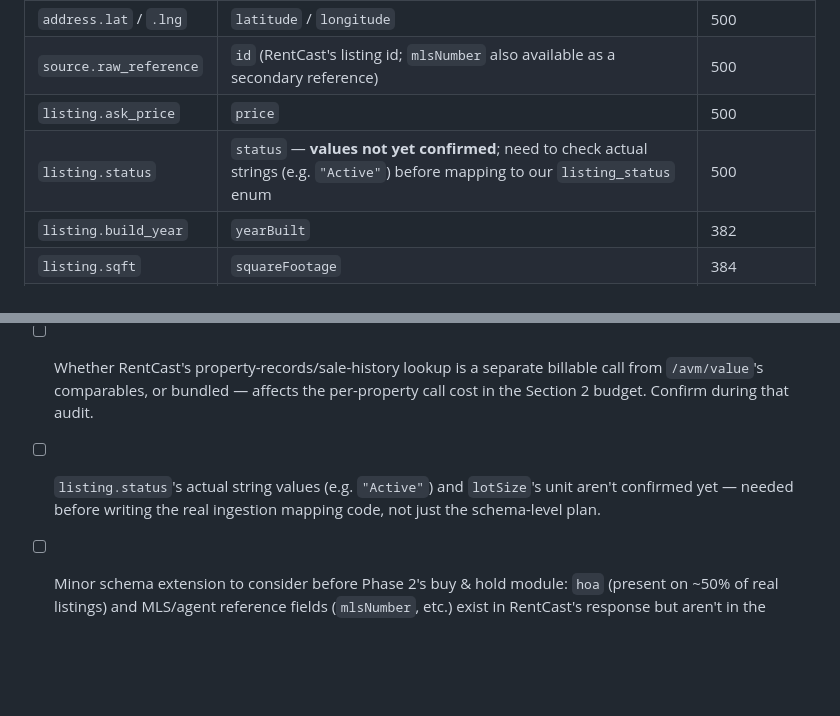
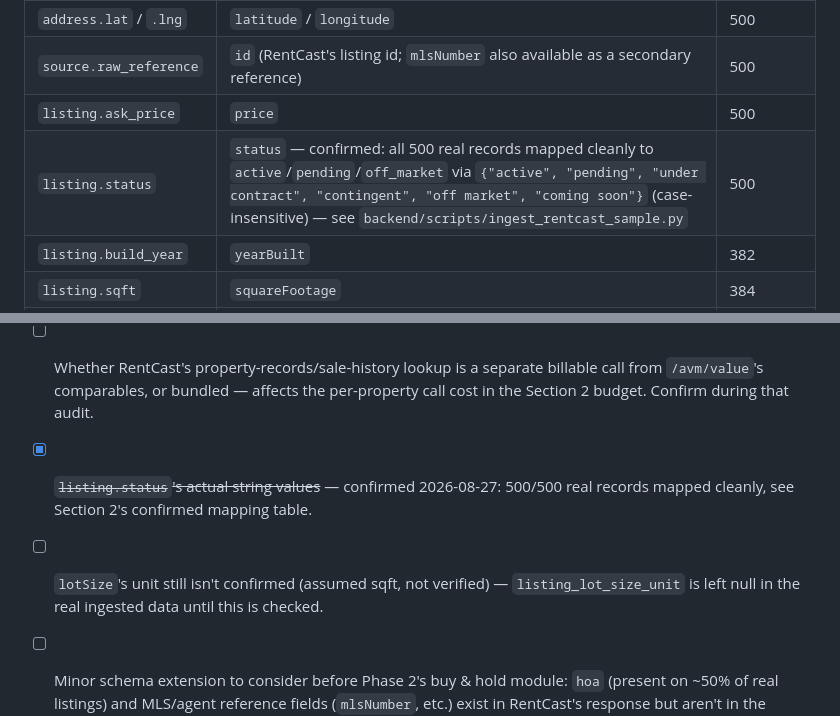
Before and after one commit to Abhishastry/DealSheet--UnderwritingAssistantForRealEstateInvesting, a Markdown page: deal-sheet-repo/docs/spec.md, 2 parts joined by grey strips. Rendered like a GitHub page; blank space fills up the shorter version.

Commit message:
Confirm listing.status mapping: all 500 real records mapped cleanly
Real ingestion run against Supabase: 500/500 inserted, 0 unrecognized
status values.

Co-Authored-By: Claude Sonnet 5 <noreply@anthropic.com>
Claude-Session: https://claude.ai/code/session_01Dx56FRGY2sjPKtcZ31KwQ2

```diff
--- a/deal-sheet-repo/docs/spec.md
+++ b/deal-sheet-repo/docs/spec.md
@@ -68,7 +68,7 @@ The field audit gate above is now satisfied for this endpoint. Actual response f
 | `address.lat` / `.lng` | `latitude` / `longitude` | 500 |
 | `source.raw_reference` | `id` (RentCast's listing id; `mlsNumber` also available as a secondary reference) | 500 |
 | `listing.ask_price` | `price` | 500 |
-| `listing.status` | `status` — **values not yet confirmed**; need to check actual strings (e.g. `"Active"`) before mapping to our `listing_status` enum | 500 |
+| `listing.status` | `status` — confirmed: all 500 real records mapped cleanly to `active`/`pending`/`off_market` via `{"active", "pending", "under contract", "contingent", "off market", "coming soon"}` (case-insensitive) — see `backend/scripts/ingest_rentcast_sample.py` | 500 |
 | `listing.build_year` | `yearBuilt` | 382 |
 | `listing.sqft` | `squareFootage` | 384 |
 | `listing.lot_size` | `lotSize` — **unit not yet confirmed** (assumed sqft, not verified) | 480 |
@@ -312,5 +312,6 @@ Priority: free/cheap to stand up and pilot, but credible enough to share with re
 - [ ] **RentCast-sourced deals have no rehab estimate.** Confirmed gap, not hypothetical: `/listings/sale` has no photos or description text, so fix & flip's `rehab_estimate` input can't be derived the way it is for wholesaler deals. Decide: skip fix & flip underwriting for RentCast-only properties (show them in All Listings, unprocessed) vs. a rough $/sqft rehab heuristic (flagged low-confidence).
 - [ ] `/avm/value` and the property-records endpoint still need their own field audit (not yet spent) — in particular whether true last-sold price/date (for `verification.tax_history`) is separate from `/listings/sale`'s `history` field (which turned out to be listing/price-change history, not confirmed closing-sale history) or from `/avm/value`'s comparables.
 - [ ] Whether RentCast's property-records/sale-history lookup is a separate billable call from `/avm/value`'s comparables, or bundled — affects the per-property call cost in the Section 2 budget. Confirm during that audit.
-- [ ] `listing.status`'s actual string values (e.g. `"Active"`) and `lotSize`'s unit aren't confirmed yet — needed before writing the real ingestion mapping code, not just the schema-level plan.
+- [x] ~~`listing.status`'s actual string values~~ — confirmed 2026-08-27: 500/500 real records mapped cleanly, see Section 2's confirmed mapping table.
+- [ ] `lotSize`'s unit still isn't confirmed (assumed sqft, not verified) — `listing_lot_size_unit` is left null in the real ingested data until this is checked.
 - [ ] Minor schema extension to consider before Phase 2's buy & hold module: `hoa` (present on ~50% of real listings) and MLS/agent reference fields (`mlsNumber`, etc.) exist in RentCast's response but aren't in the `Property` schema yet.
```
